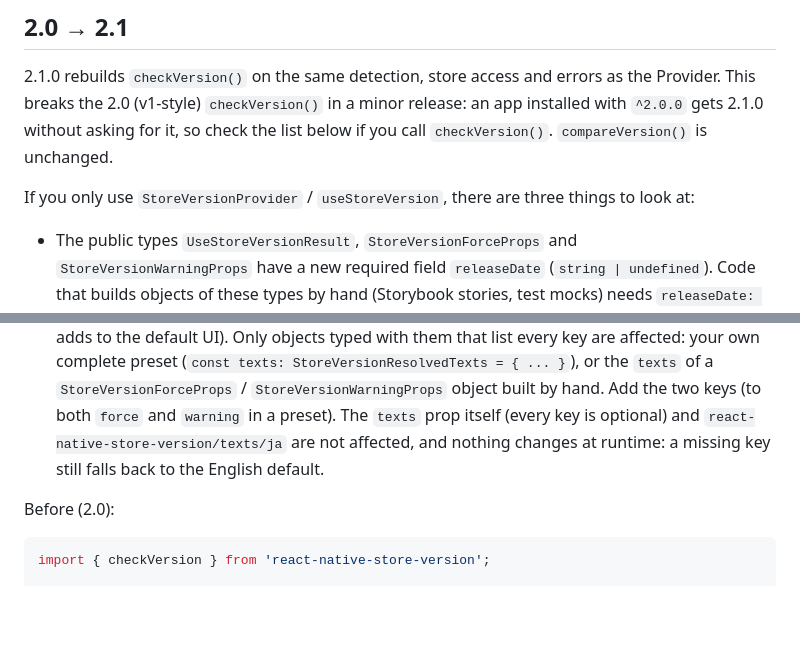
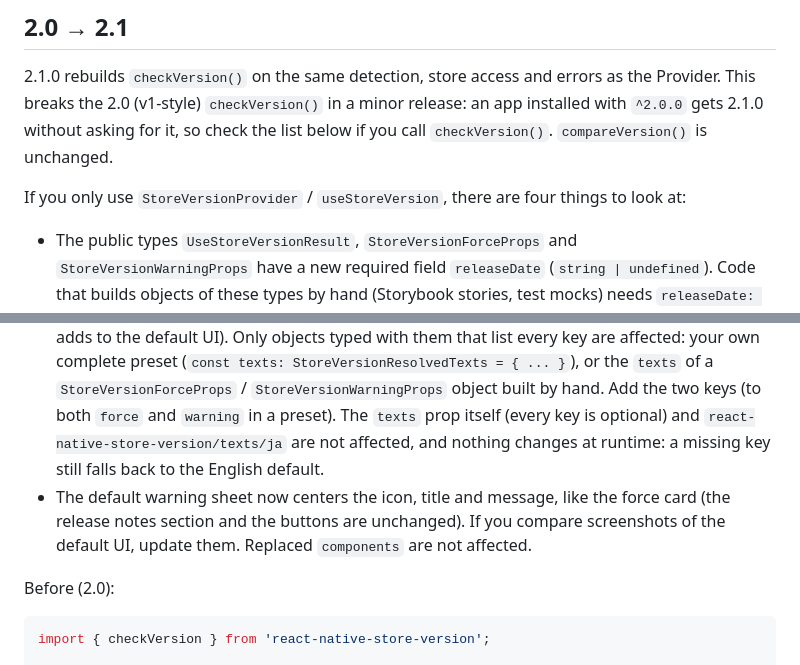
Before and after one commit to watanabeyu/react-native-store-version, a Markdown page: MIGRATION.md, 2 parts joined by grey strips. GitHub-like rendering; blank space fills up the shorter version.

```diff
--- a/MIGRATION.md
+++ b/MIGRATION.md
@@ -7,11 +7,12 @@
 
 2.1.0 rebuilds `checkVersion()` on the same detection, store access and errors as the Provider. This breaks the 2.0 (v1-style) `checkVersion()` in a minor release: an app installed with `^2.0.0` gets 2.1.0 without asking for it, so check the list below if you call `checkVersion()`. `compareVersion()` is unchanged.
 
-If you only use `StoreVersionProvider` / `useStoreVersion`, there are three things to look at:
+If you only use `StoreVersionProvider` / `useStoreVersion`, there are four things to look at:
 
 - The public types `UseStoreVersionResult`, `StoreVersionForceProps` and `StoreVersionWarningProps` have a new required field `releaseDate` (`string | undefined`). Code that builds objects of these types by hand (Storybook stories, test mocks) needs `releaseDate: undefined` added. Components that only read the props are not affected.
 - On iOS, empty release notes from the App Store are now `undefined` instead of `''`.
 - The public types `StoreVersionForceTexts`, `StoreVersionWarningTexts` and `StoreVersionResolvedTexts` have two new required keys, `whatsNew` and `releaseDate` (the heading and the date format of the release notes section that the new `showReleaseNotes` prop adds to the default UI). Only objects typed with them that list every key are affected: your own complete preset (`const texts: StoreVersionResolvedTexts = { ... }`), or the `texts` of a `StoreVersionForceProps` / `StoreVersionWarningProps` object built by hand. Add the two keys (to both `force` and `warning` in a preset). The `texts` prop itself (every key is optional) and `react-native-store-version/texts/ja` are not affected, and nothing changes at runtime: a missing key still falls back to the English default.
+- The default warning sheet now centers the icon, title and message, like the force card (the release notes section and the buttons are unchanged). If you compare screenshots of the default UI, update them. Replaced `components` are not affected.
 
 Before (2.0):
 
```
Also changed, not shown: CHANGELOG.md (+2 -1 lines), README.md (+1 -1 lines), .github/readme/icon-color.png, .github/readme/ja.png, .github/readme/warning-release-notes.png, .github/readme/warning.png, 3 other files.
